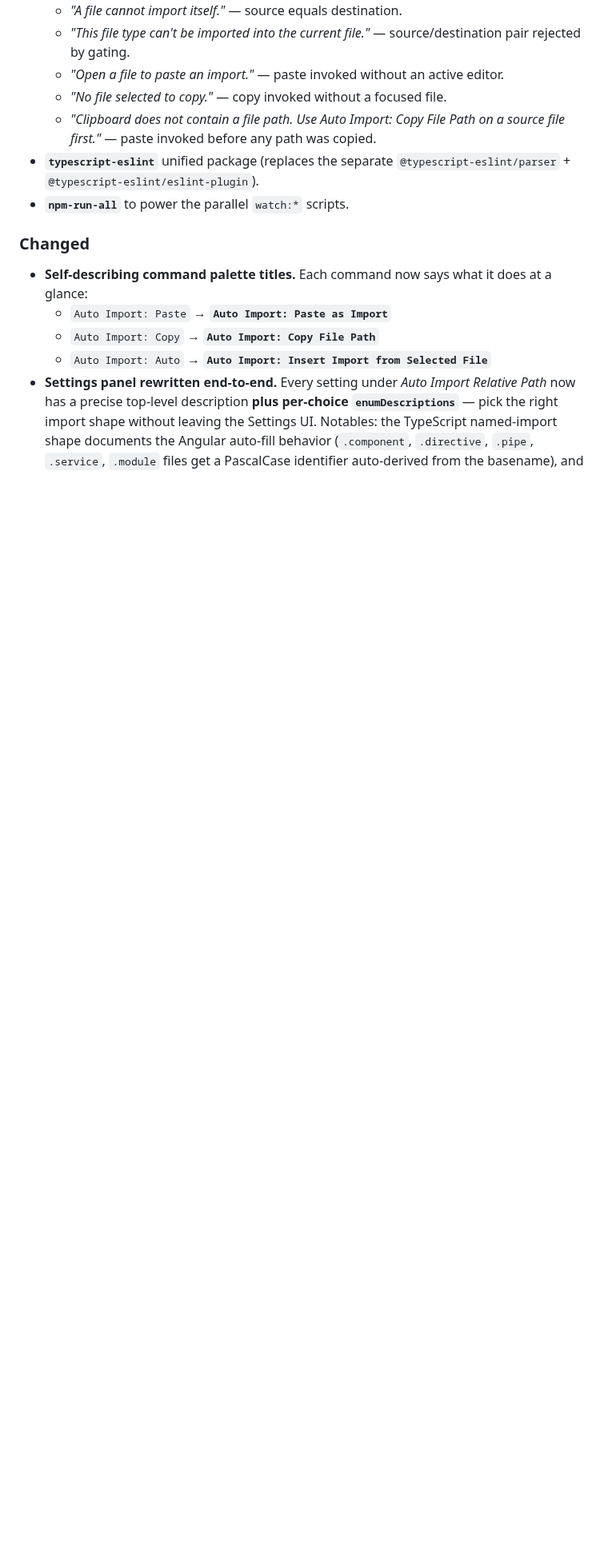
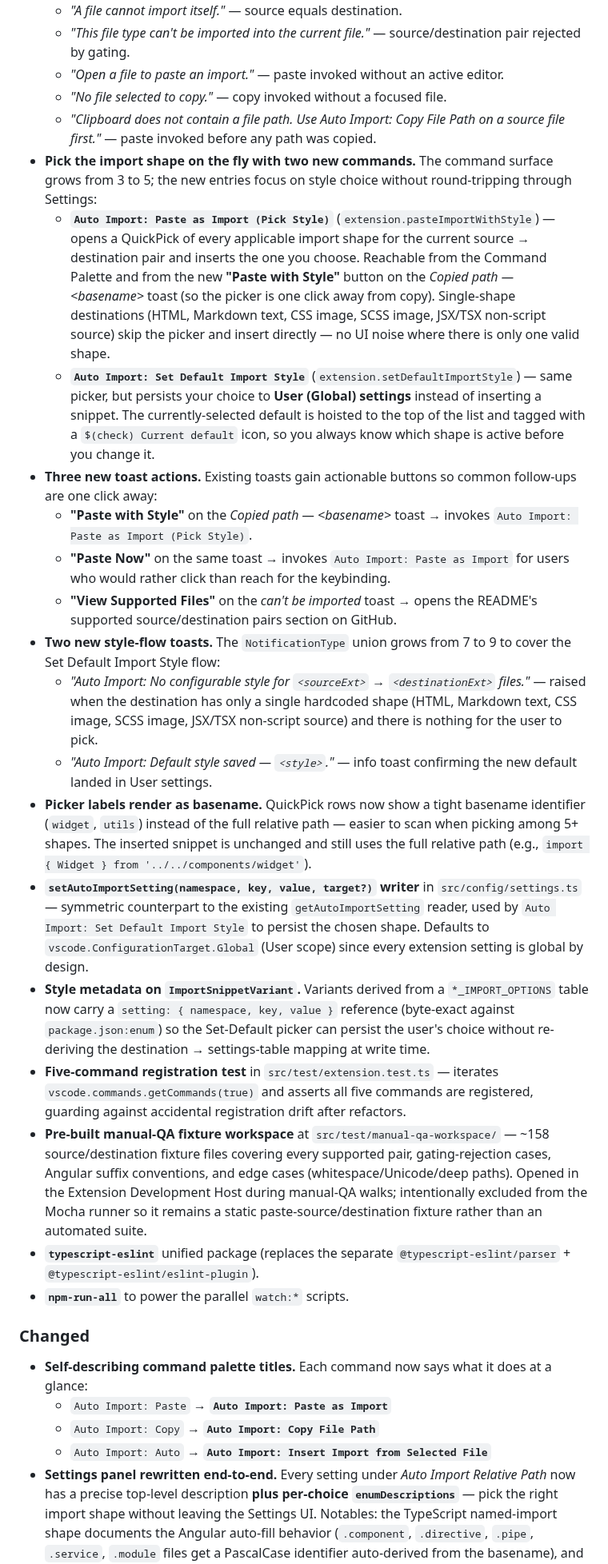
Before and after one commit to ElecTreeFrying/auto-import-relative-path, a Markdown page: CHANGELOG.md, the part around one of its changes. Shown at 80% size. GitHub-like rendering; blank space fills up the shorter version.

Commit message:
docs(changelog): expand 0.7.0 notes with style-picker entries and 2026-05-11 ship date
Documents the two new palette commands (Paste with Style / Set Default Import
Style), the three new toast actions, the two style-flow notification kinds,
basename picker labels, the setAutoImportSetting writer, ImportSnippetVariant
metadata, the five-command registration test, the pre-built manual-QA
workspace, and the AUTO_IMPORT_CONFIG internal restructure. Updates the
release date to today.

```diff
--- a/CHANGELOG.md
+++ b/CHANGELOG.md
@@ -9,6 +9,21 @@
   - *"Open a file to paste an import."* — paste invoked without an active editor.
   - *"No file selected to copy."* — copy invoked without a focused file.
   - *"Clipboard does not contain a file path. Use Auto Import: Copy File Path on a source file first."* — paste invoked before any path was copied.
+- **Pick the import shape on the fly with two new commands.** The command surface grows from 3 to 5; the new entries focus on style choice without round-tripping through Settings:
+  - **`Auto Import: Paste as Import (Pick Style)`** (`extension.pasteImportWithStyle`) — opens a QuickPick of every applicable import shape for the current source → destination pair and inserts the one you choose. Reachable from the Command Palette and from the new **"Paste with Style"** button on the *Copied path — &lt;basename&gt;* toast (so the picker is one click away from copy). Single-shape destinations (HTML, Markdown text, CSS image, SCSS image, JSX/TSX non-script source) skip the picker and insert directly — no UI noise where there is only one valid shape.
+  - **`Auto Import: Set Default Import Style`** (`extension.setDefaultImportStyle`) — same picker, but persists your choice to **User (Global) settings** instead of inserting a snippet. The currently-selected default is hoisted to the top of the list and tagged with a `$(check) Current default` icon, so you always know which shape is active before you change it.
+- **Three new toast actions.** Existing toasts gain actionable buttons so common follow-ups are one click away:
+  - **"Paste with Style"** on the *Copied path — &lt;basename&gt;* toast → invokes `Auto Import: Paste as Import (Pick Style)`.
+  - **"Paste Now"** on the same toast → invokes `Auto Import: Paste as Import` for users who would rather click than reach for the keybinding.
+  - **"View Supported Files"** on the *can't be imported* toast → opens the README's supported source/destination pairs section on GitHub.
+- **Two new style-flow toasts.** The `NotificationType` union grows from 7 to 9 to cover the Set Default Import Style flow:
+  - *"Auto Import: No configurable style for `<sourceExt>` → `<destinationExt>` files."* — raised when the destination has only a single hardcoded shape (HTML, Markdown text, CSS image, SCSS image, JSX/TSX non-script source) and there is nothing for the user to pick.
+  - *"Auto Import: Default style saved — `<style>`."* — info toast confirming the new default landed in User settings.
+- **Picker labels render as basename.** QuickPick rows now show a tight basename identifier (`widget`, `utils`) instead of the full relative path — easier to scan when picking among 5+ shapes. The inserted snippet is unchanged and still uses the full relative path (e.g., `import { Widget } from '../../components/widget'`).
+- **`setAutoImportSetting(namespace, key, value, target?)` writer** in `src/config/settings.ts` — symmetric counterpart to the existing `getAutoImportSetting` reader, used by `Auto Import: Set Default Import Style` to persist the chosen shape. Defaults to `vscode.ConfigurationTarget.Global` (User scope) since every extension setting is global by design.
+- **Style metadata on `ImportSnippetVariant`.** Variants derived from a `*_IMPORT_OPTIONS` table now carry a `setting: { namespace, key, value }` reference (byte-exact against `package.json:enum`) so the Set-Default picker can persist the user's choice without re-deriving the destination → settings-table mapping at write time.
+- **Five-command registration test** in `src/test/extension.test.ts` — iterates `vscode.commands.getCommands(true)` and asserts all five commands are registered, guarding against accidental registration drift after refactors.
+- **Pre-built manual-QA fixture workspace** at `src/test/manual-qa-workspace/` — ~158 source/destination fixture files covering every supported pair, gating-rejection cases, Angular suffix conventions, and edge cases (whitespace/Unicode/deep paths). Opened in the Extension Development Host during manual-QA walks; intentionally excluded from the Mocha runner so it remains a static paste-source/destination fixture rather than an automated suite.
 - **`typescript-eslint`** unified package (replaces the separate `@typescript-eslint/parser` + `@typescript-eslint/eslint-plugin`).
 - **`npm-run-all`** to power the parallel `watch:*` scripts.
 
```
Also changed, not shown: other parts of CHANGELOG.md (+2 -1 lines).
